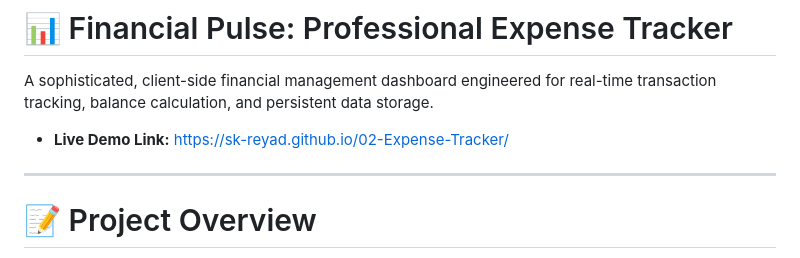
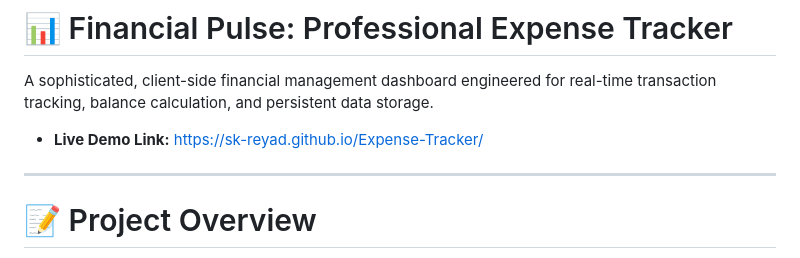
Before and after one commit to sk-reyad/Expense-Tracker, a Markdown page: README.md, the part around the change. Drawn GitHub-style.

Commit message:
Fix formatting of live demo link in README

```diff
--- a/README.md
+++ b/README.md
@@ -2,7 +2,7 @@
 
 A sophisticated, client-side financial management dashboard engineered for real-time transaction tracking, balance calculation, and persistent data storage.
 
-  * **Live Demo Link:** [https://sk-reyad.github.io/02-Expense-Tracker/](https://sk-reyad.github.io/Expense-Tracker/)
+  * **Live Demo Link:** https://sk-reyad.github.io/Expense-Tracker/
 
 -----
 
```
